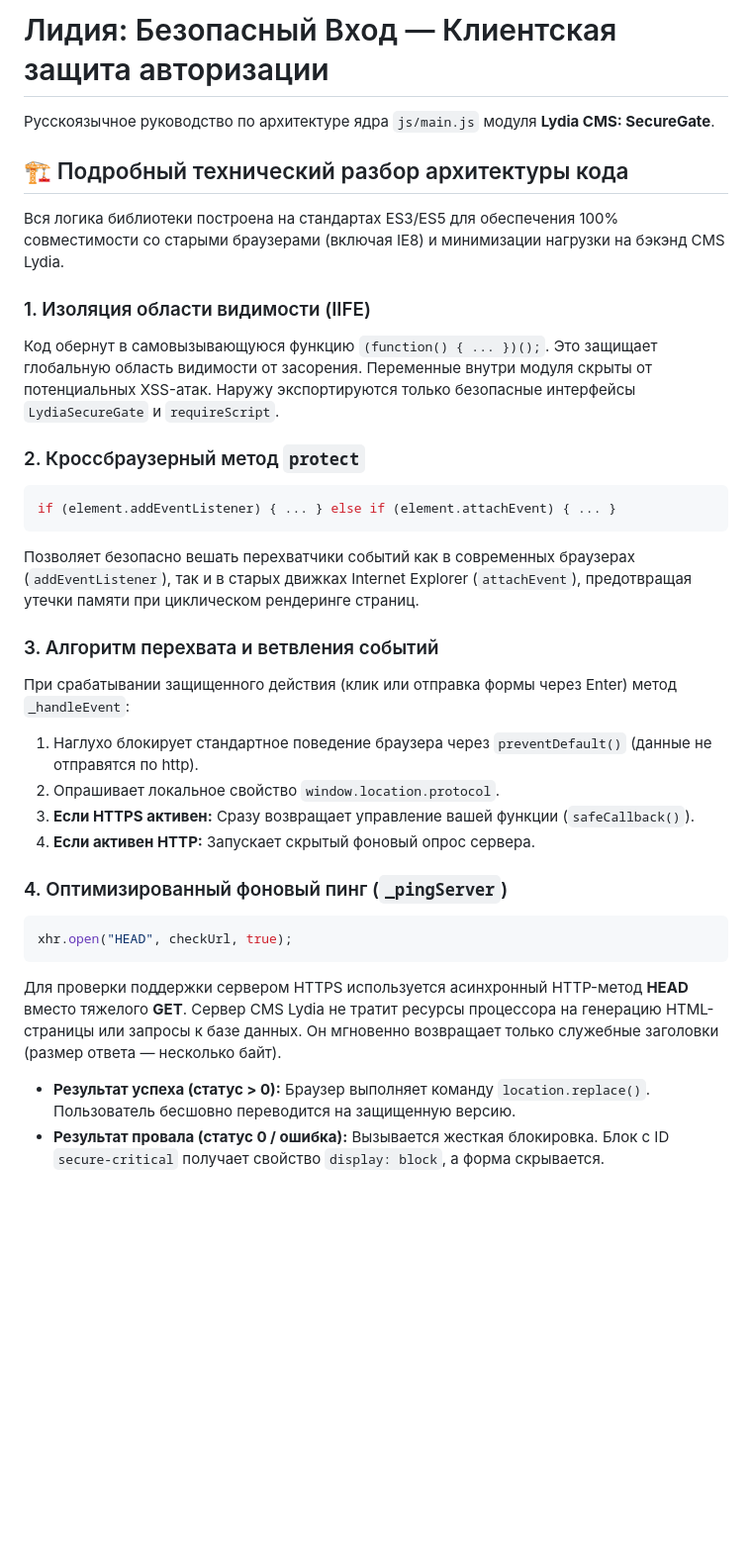
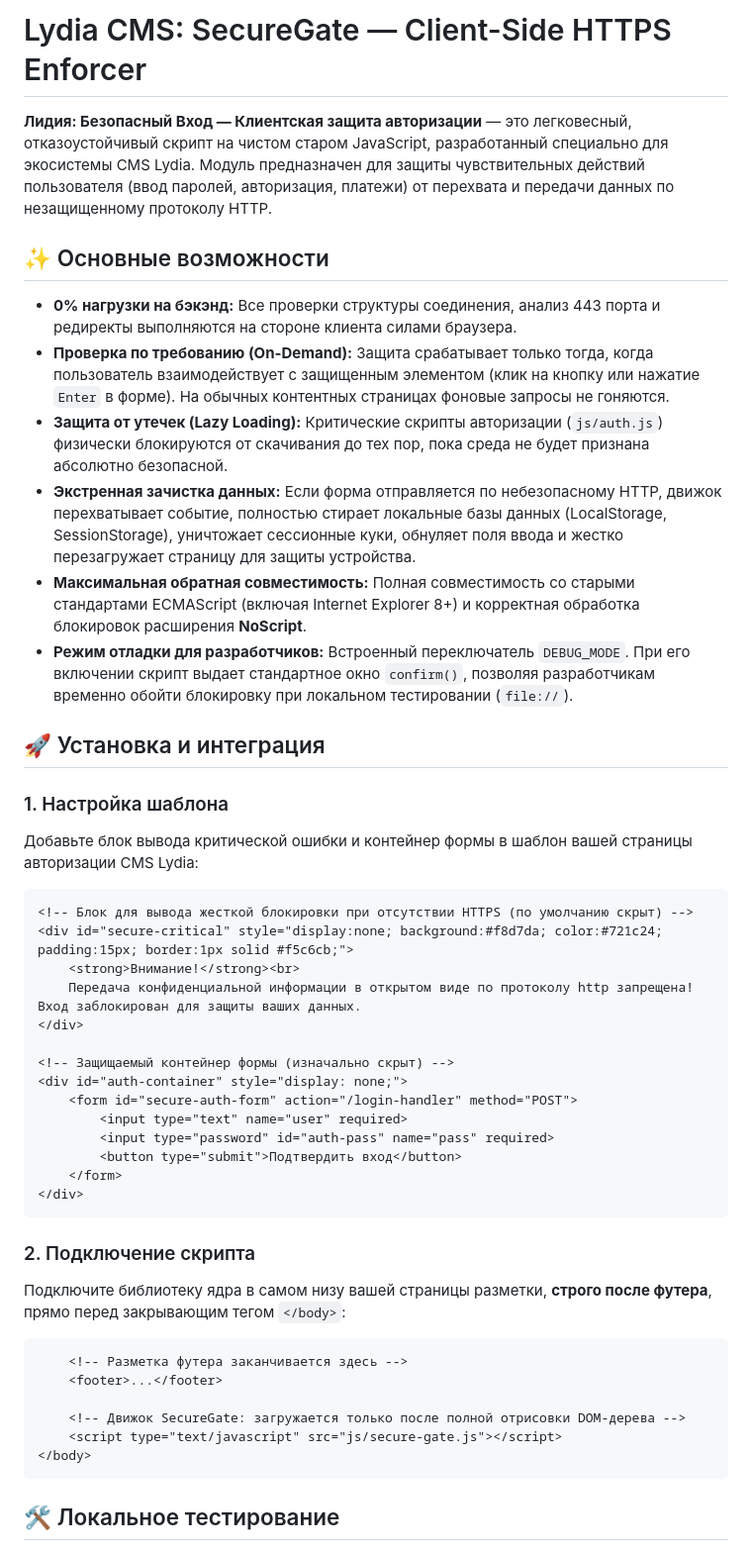
Before and after one commit to Star-Fort/Lydia-cms-secure-gate, a Markdown page: README_RU.md, the part around one of its changes. Shown at 99% size. GitHub-like rendering; blank space fills up the shorter version.

````diff
--- a/README_RU.md
+++ b/README_RU.md
@@ -1,33 +1,49 @@
-# Лидия: Безопасный Вход — Клиентская защита авторизации
+# Lydia CMS: SecureGate — Client-Side HTTPS Enforcer
 
-Русскоязычное руководство по архитектуре ядра `js/main.js` модуля **Lydia CMS: SecureGate**.
+**Лидия: Безопасный Вход — Клиентская защита авторизации** — это легковесный, отказоустойчивый скрипт на чистом старом JavaScript, разработанный специально для экосистемы CMS Lydia. Модуль предназначен для защиты чувствительных действий пользователя (ввод паролей, авторизация, платежи) от перехвата и передачи данных по незащищенному протоколу HTTP.
 
-## 🏗️ Подробный технический разбор архитектуры кода
+## ✨ Основные возможности
 
-Вся логика библиотеки построена на стандартах ES3/ES5 для обеспечения 100% совместимости со старыми браузерами (включая IE8) и минимизации нагрузки на бэкэнд CMS Lydia.
+* **0% нагрузки на бэкэнд:** Все проверки структуры соединения, анализ 443 порта и редиректы выполняются на стороне клиента силами браузера.
+* **Проверка по требованию (On-Demand):** Защита срабатывает только тогда, когда пользователь взаимодействует с защищенным элементом (клик на кнопку или нажатие `Enter` в форме). На обычных контентных страницах фоновые запросы не гоняются.
+* **Защита от утечек (Lazy Loading):** Критические скрипты авторизации (`js/auth.js`) физически блокируются от скачивания до тех пор, пока среда не будет признана абсолютно безопасной.
+* **Экстренная зачистка данных:** Если форма отправляется по небезопасному HTTP, движок перехватывает событие, полностью стирает локальные базы данных (LocalStorage, SessionStorage), уничтожает сессионные куки, обнуляет поля ввода и жестко перезагружает страницу для защиты устройства.
+* **Максимальная обратная совместимость:** Полная совместимость со старыми стандартами ECMAScript (включая Internet Explorer 8+) и корректная обработка блокировок расширения **NoScript**.
+* **Режим отладки для разработчиков:** Встроенный переключатель `DEBUG_MODE`. При его включении скрипт выдает стандартное окно `confirm()`, позволяя разработчикам временно обойти блокировку при локальном тестировании (`file://`).
 
-### 1. Изоляция области видимости (IIFE)
-Код обернут в самовызывающуюся функцию `(function() { ... })();`. Это защищает глобальную область видимости от засорения. Переменные внутри модуля скрыты от потенциальных XSS-атак. Наружу экспортируются только безопасные интерфейсы `LydiaSecureGate` и `requireScript`.
+## 🚀 Установка и интеграция
 
-### 2. Кроссбраузерный метод `protect`
-```javascript
-if (element.addEventListener) { ... } else if (element.attachEvent) { ... }
+### 1. Настройка шаблона
+Добавьте блок вывода критической ошибки и контейнер формы в шаблон вашей страницы авторизации CMS Lydia:
+
+```html
+<!-- Блок для вывода жесткой блокировки при отсутствии HTTPS (по умолчанию скрыт) -->
+<div id="secure-critical" style="display:none; background:#f8d7da; color:#721c24; padding:15px; border:1px solid #f5c6cb;">
+    <strong>Внимание!</strong><br>
+    Передача конфиденциальной информации в открытом виде по протоколу http запрещена! Вход заблокирован для защиты ваших данных.
+</div>
+
+<!-- Защищаемый контейнер формы (изначально скрыт) -->
+<div id="auth-container" style="display: none;">
+    <form id="secure-auth-form" action="/login-handler" method="POST">
+        <input type="text" name="user" required>
+        <input type="password" id="auth-pass" name="pass" required>
+        <button type="submit">Подтвердить вход</button>
+    </form>
+</div>
 ```
-Позволяет безопасно вешать перехватчики событий как в современных браузерах (`addEventListener`), так и в старых движках Internet Explorer (`attachEvent`), предотвращая утечки памяти при циклическом рендеринге страниц.
 
-### 3. Алгоритм перехвата и ветвления событий
-При срабатывании защищенного действия (клик или отправка формы через Enter) метод `_handleEvent`:
-1. Наглухо блокирует стандартное поведение браузера через `preventDefault()` (данные не отправятся по http).
-2. Опрашивает локальное свойство `window.location.protocol`.
-3. **Если HTTPS активен:** Сразу возвращает управление вашей функции (`safeCallback()`).
-4. **Если активен HTTP:** Запускает скрытый фоновый опрос сервера.
+### 2. Подключение скрипта
+Подключите библиотеку ядра в самом низу вашей страницы разметки, **строго после футера**, прямо перед закрывающим тегом `</body>`:
 
-### 4. Оптимизированный фоновый пинг (`_pingServer`)
-```javascript
-xhr.open("HEAD", checkUrl, true);
+```html
+    <!-- Разметка футера заканчивается здесь -->
+    <footer>...</footer>
+
+    <!-- Движок SecureGate: загружается только после полной отрисовки DOM-дерева -->
+    <script type="text/javascript" src="js/secure-gate.js"></script>
+</body>
 ```
-Для проверки поддержки сервером HTTPS используется асинхронный HTTP-метод **HEAD** вместо тяжелого **GET**. Сервер CMS Lydia не тратит ресурсы процессора на генерацию HTML-страницы или запросы к базе данных. Он мгновенно возвращает только служебные заголовки (размер ответа — несколько байт).
 
-* **Результат успеха (статус > 0):** Браузер выполняет команду `location.replace()`. Пользователь бесшовно переводится на защищенную версию.
-* **Результат провала (статус 0 / ошибка):** Вызывается жесткая блокировка. Блок с ID `secure-critical` получает свойство `display: block`, а форма скрывается.
+## 🛠️ Локальное тестирование
 
````
Also changed, not shown: other parts of README_RU.md (+24 -5 lines).
